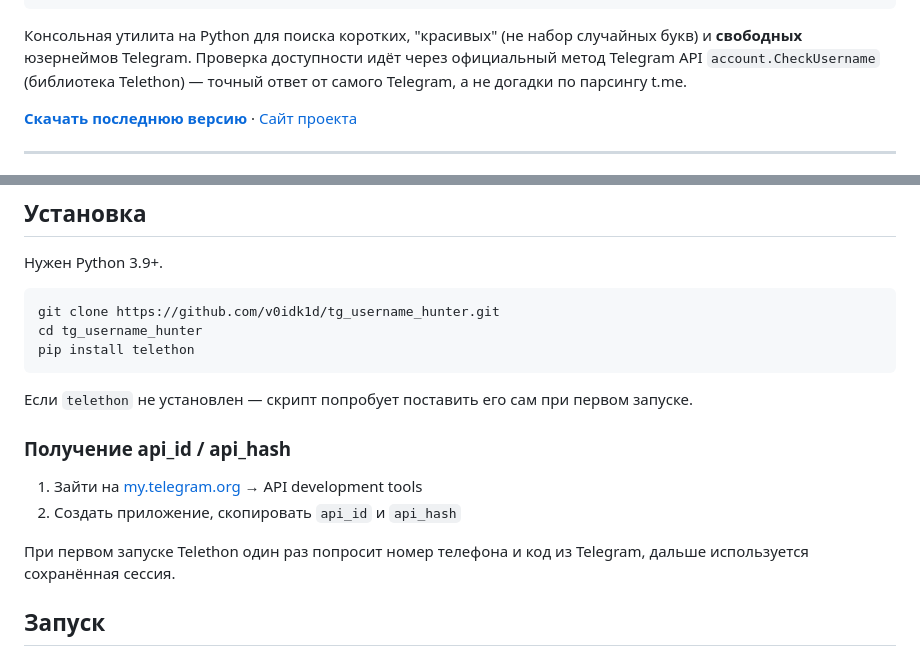
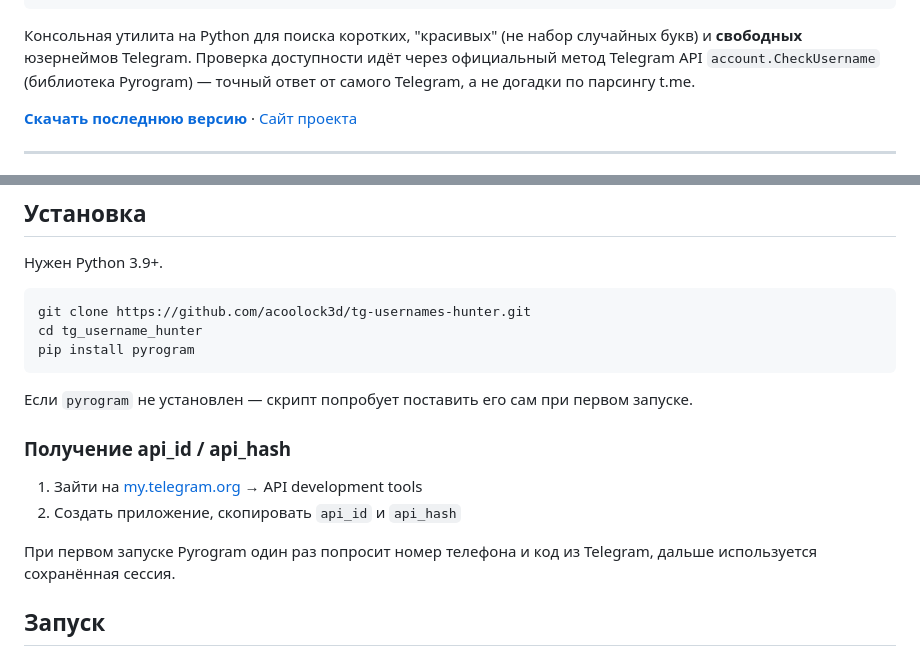
Before and after one commit to BYxarek/tg-usernames-hunter, a Markdown page: README.md, 2 parts joined by grey strips. GitHub-like rendering.

````diff
--- a/README.md
+++ b/README.md
@@ -13,7 +13,7 @@
 Консольная утилита на Python для поиска коротких, "красивых" (не набор
 случайных букв) и **свободных** юзернеймов Telegram. Проверка доступности
 идёт через официальный метод Telegram API `account.CheckUsername`
-(библиотека Telethon) — точный ответ от самого Telegram, а не догадки по
+(библиотека Pyrogram) — точный ответ от самого Telegram, а не догадки по
 парсингу t.me.
 
 **[Скачать последнюю версию](https://github.com/acoolock3d/tg-usernames-hunter/releases/tag/v1.0.0)** · [Сайт проекта](https://tg-username-hunter.netlify.app)
@@ -34,12 +34,12 @@
 Нужен Python 3.9+.
 
 ```bash
-git clone https://github.com/v0idk1d/tg_username_hunter.git
+git clone https://github.com/acoolock3d/tg-usernames-hunter.git
 cd tg_username_hunter
-pip install telethon
+pip install pyrogram
 ```
 
-Если `telethon` не установлен — скрипт попробует поставить его сам при
+Если `pyrogram` не установлен — скрипт попробует поставить его сам при
 первом запуске.
 
 ### Получение api_id / api_hash
@@ -47,7 +47,7 @@ pip install telethon
 1. Зайти на [my.telegram.org](https://my.telegram.org) → API development tools
 2. Создать приложение, скопировать `api_id` и `api_hash`
 
-При первом запуске Telethon один раз попросит номер телефона и код из
+При первом запуске Pyrogram один раз попросит номер телефона и код из
 Telegram, дальше используется сохранённая сессия.
 
 ## Запуск
````
